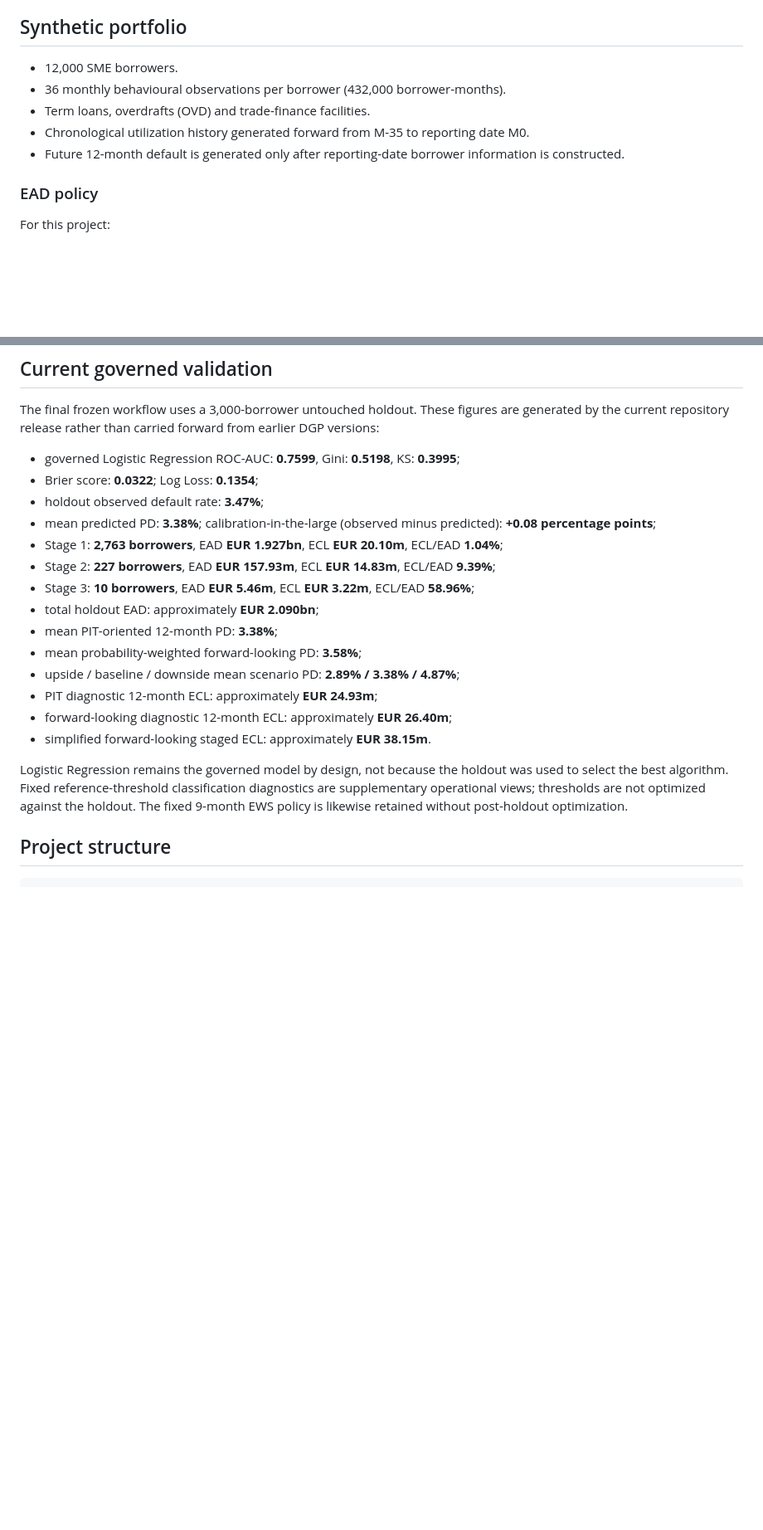
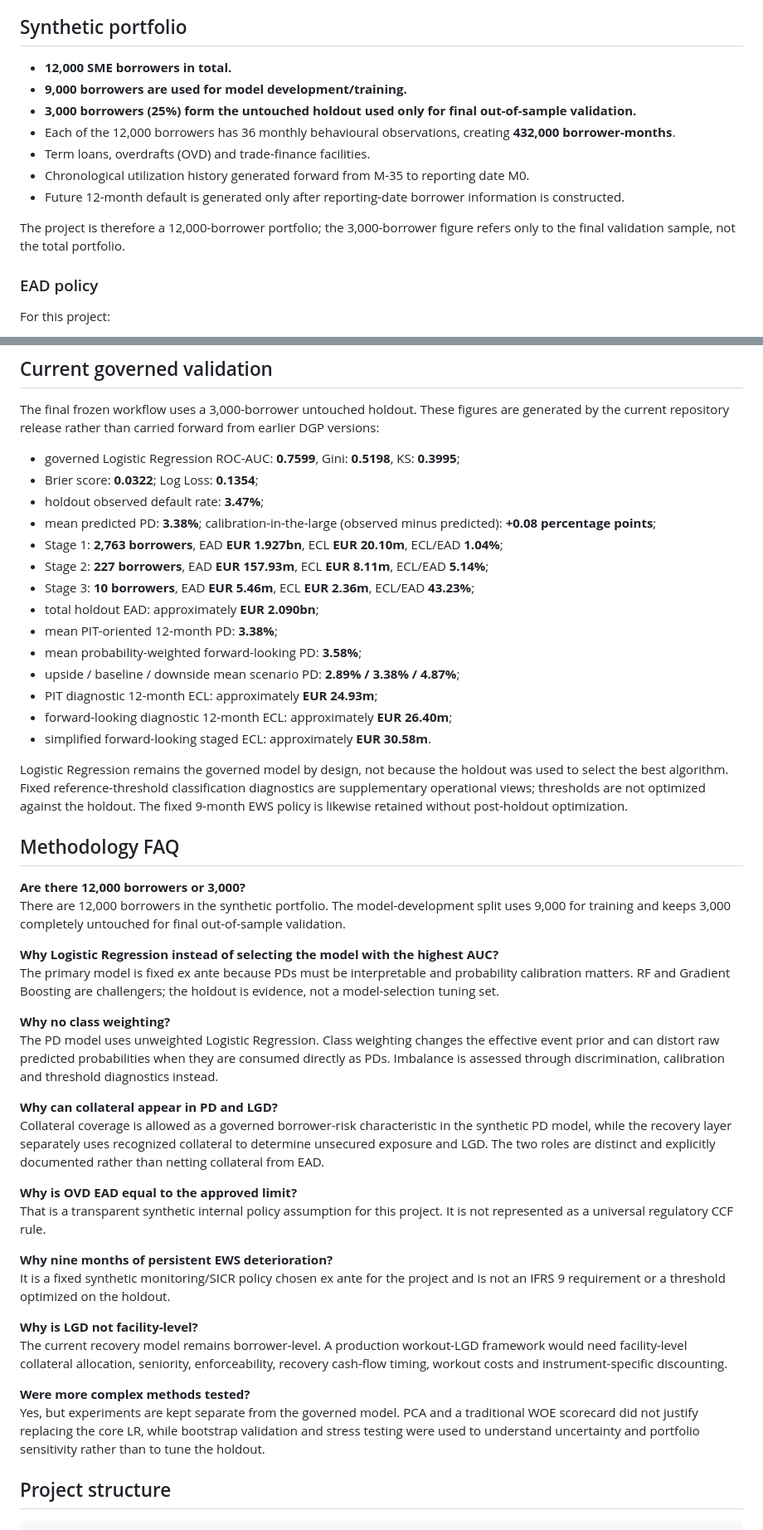
Before and after one commit to adel3amr/Credit-Risk-Analytics, a Markdown page: README.md, 2 parts joined by grey strips. Shown at 83% size. Rendered like a GitHub page; blank space fills up the shorter version.

Commit message:
Clarify sample split and reconcile reviewed methodology

````diff
--- a/README.md
+++ b/README.md
@@ -19,11 +19,15 @@ Forward-looking PD + stage + LGD + EAD -> simplified ECL
 Logistic Regression is the governed primary PD model because interpretability and probability calibration are central to the use case. Random Forest and Gradient Boosting are challengers; the primary model is not selected by whichever algorithm happens to achieve the highest holdout AUC.
 
 ## Synthetic portfolio
-- 12,000 SME borrowers.
-- 36 monthly behavioural observations per borrower (432,000 borrower-months).
+- **12,000 SME borrowers in total.**
+- **9,000 borrowers are used for model development/training.**
+- **3,000 borrowers (25%) form the untouched holdout used only for final out-of-sample validation.**
+- Each of the 12,000 borrowers has 36 monthly behavioural observations, creating **432,000 borrower-months**.
 - Term loans, overdrafts (OVD) and trade-finance facilities.
 - Chronological utilization history generated forward from M-35 to reporting date M0.
 - Future 12-month default is generated only after reporting-date borrower information is constructed.
+
+The project is therefore a 12,000-borrower portfolio; the 3,000-borrower figure refers only to the final validation sample, not the total portfolio.
 
 ### EAD policy
 For this project:
@@ -117,17 +120,43 @@ The final frozen workflow uses a 3,000-borrower untouched holdout. These figures
 - holdout observed default rate: **3.47%**;
 - mean predicted PD: **3.38%**; calibration-in-the-large (observed minus predicted): **+0.08 percentage points**;
 - Stage 1: **2,763 borrowers**, EAD **EUR 1.927bn**, ECL **EUR 20.10m**, ECL/EAD **1.04%**;
-- Stage 2: **227 borrowers**, EAD **EUR 157.93m**, ECL **EUR 14.83m**, ECL/EAD **9.39%**;
-- Stage 3: **10 borrowers**, EAD **EUR 5.46m**, ECL **EUR 3.22m**, ECL/EAD **58.96%**;
+- Stage 2: **227 borrowers**, EAD **EUR 157.93m**, ECL **EUR 8.11m**, ECL/EAD **5.14%**;
+- Stage 3: **10 borrowers**, EAD **EUR 5.46m**, ECL **EUR 2.36m**, ECL/EAD **43.23%**;
 - total holdout EAD: approximately **EUR 2.090bn**;
 - mean PIT-oriented 12-month PD: **3.38%**;
 - mean probability-weighted forward-looking PD: **3.58%**;
 - upside / baseline / downside mean scenario PD: **2.89% / 3.38% / 4.87%**;
 - PIT diagnostic 12-month ECL: approximately **EUR 24.93m**;
 - forward-looking diagnostic 12-month ECL: approximately **EUR 26.40m**;
-- simplified forward-looking staged ECL: approximately **EUR 38.15m**.
+- simplified forward-looking staged ECL: approximately **EUR 30.58m**.
 
 Logistic Regression remains the governed model by design, not because the holdout was used to select the best algorithm. Fixed reference-threshold classification diagnostics are supplementary operational views; thresholds are not optimized against the holdout. The fixed 9-month EWS policy is likewise retained without post-holdout optimization.
+
+## Methodology FAQ
+
+**Are there 12,000 borrowers or 3,000?**
+There are 12,000 borrowers in the synthetic portfolio. The model-development split uses 9,000 for training and keeps 3,000 completely untouched for final out-of-sample validation.
+
+**Why Logistic Regression instead of selecting the model with the highest AUC?**
+The primary model is fixed ex ante because PDs must be interpretable and probability calibration matters. RF and Gradient Boosting are challengers; the holdout is evidence, not a model-selection tuning set.
+
+**Why no class weighting?**
+The PD model uses unweighted Logistic Regression. Class weighting changes the effective event prior and can distort raw predicted probabilities when they are consumed directly as PDs. Imbalance is assessed through discrimination, calibration and threshold diagnostics instead.
+
+**Why can collateral appear in PD and LGD?**
+Collateral coverage is allowed as a governed borrower-risk characteristic in the synthetic PD model, while the recovery layer separately uses recognized collateral to determine unsecured exposure and LGD. The two roles are distinct and explicitly documented rather than netting collateral from EAD.
+
+**Why is OVD EAD equal to the approved limit?**
+That is a transparent synthetic internal policy assumption for this project. It is not represented as a universal regulatory CCF rule.
+
+**Why nine months of persistent EWS deterioration?**
+It is a fixed synthetic monitoring/SICR policy chosen ex ante for the project and is not an IFRS 9 requirement or a threshold optimized on the holdout.
+
+**Why is LGD not facility-level?**
+The current recovery model remains borrower-level. A production workout-LGD framework would need facility-level collateral allocation, seniority, enforceability, recovery cash-flow timing, workout costs and instrument-specific discounting.
+
+**Were more complex methods tested?**
+Yes, but experiments are kept separate from the governed model. PCA and a traditional WOE scorecard did not justify replacing the core LR, while bootstrap validation and stress testing were used to understand uncertainty and portfolio sensitivity rather than to tune the holdout.
 
 ## Project structure
 ```text
````
Also changed, not shown: other parts of README.md (+6 -7 lines).
